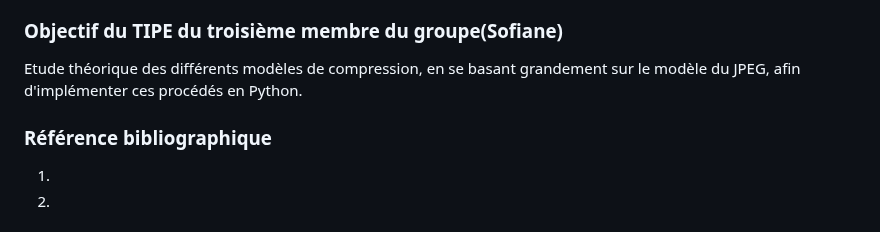
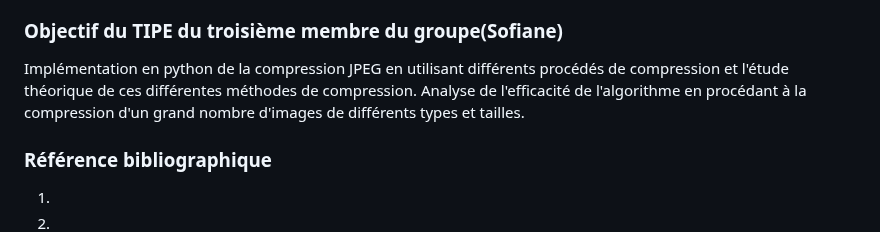
Before and after one commit to arsnm/tipe_mp, a Markdown page: docs/mcot/mcot.md, the part around the change. Rendered like a GitHub page.

Commit message:
maj finale v999

```diff
--- a/docs/mcot/mcot.md
+++ b/docs/mcot/mcot.md
@@ -62,7 +62,7 @@ Il s'agit d'étudier et d'implémenter diverses méthodes de compression, afin d
 2. Modélisation de leur efficacité par une application concrète, en procédant à la compression d'un grand nombre d'images de différents types et tailles afin d'obtenir des données complètes,
 3. Comparaison des différentes méthodes, de leur gains ou pertes temporels et en termes de stockage.
 ### Objectif du TIPE du troisième membre du groupe(Sofiane)
-Etude théorique des différents modèles de compression, en se basant grandement sur le modèle du JPEG, afin d'implémenter ces procédés en Python.
+Implémentation en python de la compression JPEG en utilisant différents procédés de compression et l'étude théorique de ces différentes méthodes de compression. Analyse de l'efficacité de l'algorithme en procédant à la compression d'un grand nombre d'images de différents types et tailles.
 
 ### Référence bibliographique
 1.
```
